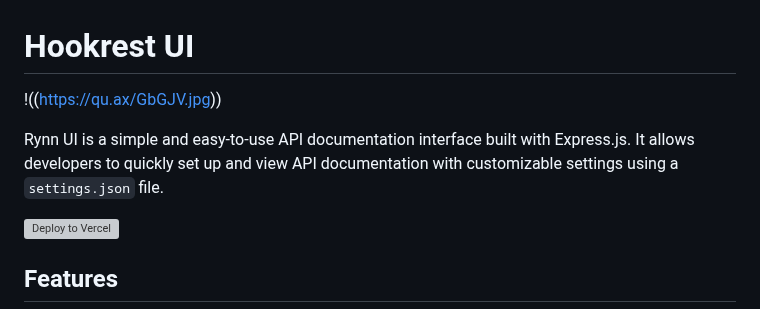
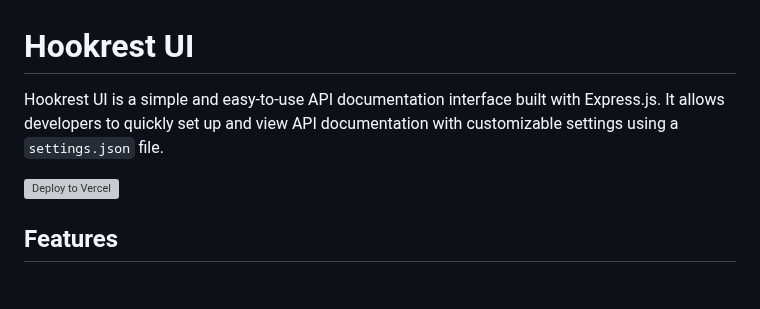
Before and after one commit to wirdan1/Hookrest-api, a Markdown page: README.md, the part around the change. GitHub-like rendering; blank space fills up the shorter version; grey boxes are pictures that could not be loaded.

```diff
--- a/README.md
+++ b/README.md
@@ -1,8 +1,5 @@
 # Hookrest UI
-
-!((https://qu.ax/GbGJV.jpg))
-
-Rynn UI is a simple and easy-to-use API documentation interface built with Express.js. It allows developers to quickly set up and view API documentation with customizable settings using a `settings.json` file.
+Hookrest UI is a simple and easy-to-use API documentation interface built with Express.js. It allows developers to quickly set up and view API documentation with customizable settings using a `settings.json` file.
 
 [![Deploy to Vercel](https://vercel.com/button)](https://vercel.com/import/project?template=https://github.com/rynxzyy/Rynn-UI)
 
```
